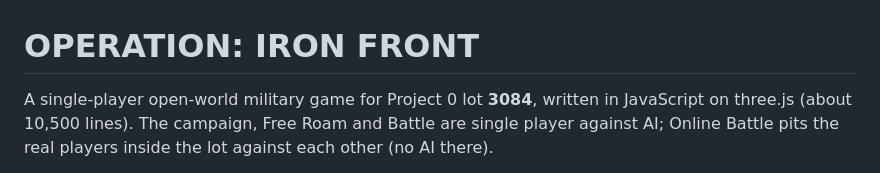
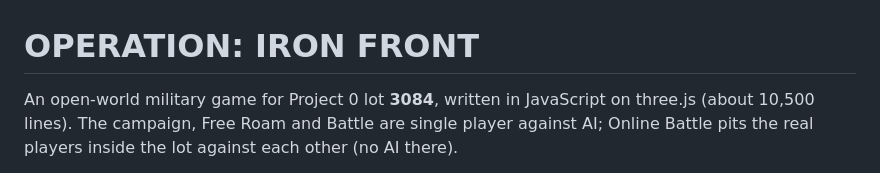
Before and after one commit to nothatcher-creator/Mycity, a Markdown page: project0/iron-front/README.md, the part around the change. Drawn GitHub-style.

Commit message:
Iron Front: README wording
Co-Authored-By: Claude Opus 5.5 <noreply@anthropic.com>
Claude-Session: https://claude.ai/code/session_015kiYFcNWVg62pzCq9YqaXi

```diff
--- a/project0/iron-front/README.md
+++ b/project0/iron-front/README.md
@@ -1,6 +1,6 @@
 # OPERATION: IRON FRONT
 
-A single-player open-world military game for Project 0 lot **3084**, written in JavaScript on three.js
+An open-world military game for Project 0 lot **3084**, written in JavaScript on three.js
 (about 10,500 lines). The campaign, Free Roam and Battle are single player against AI; Online Battle pits the real
 players inside the lot against each other (no AI there).
 
```
